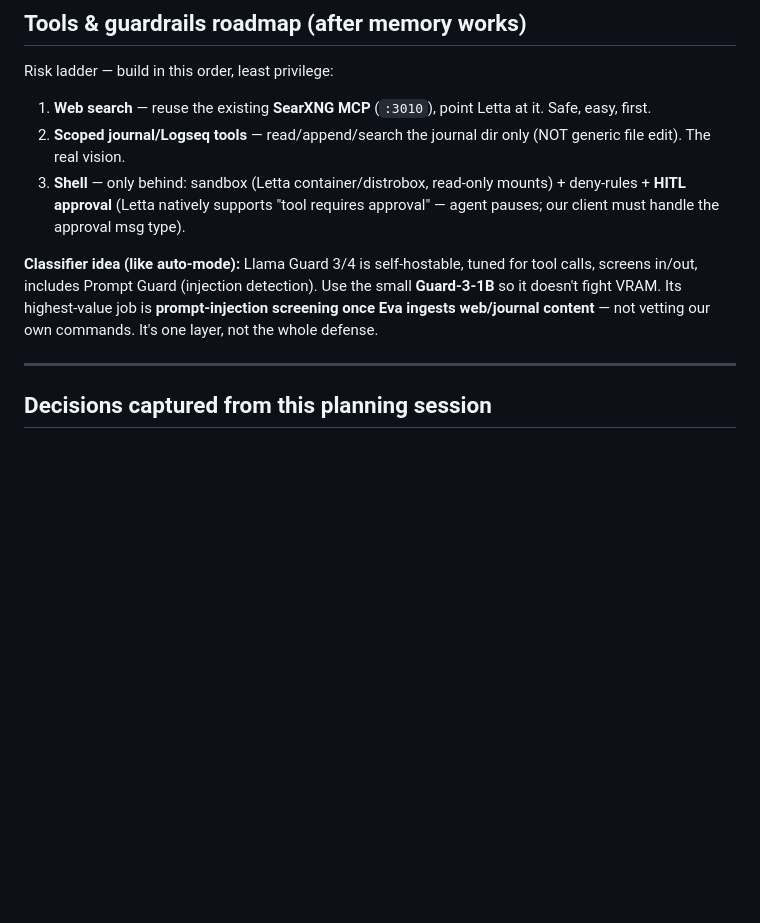
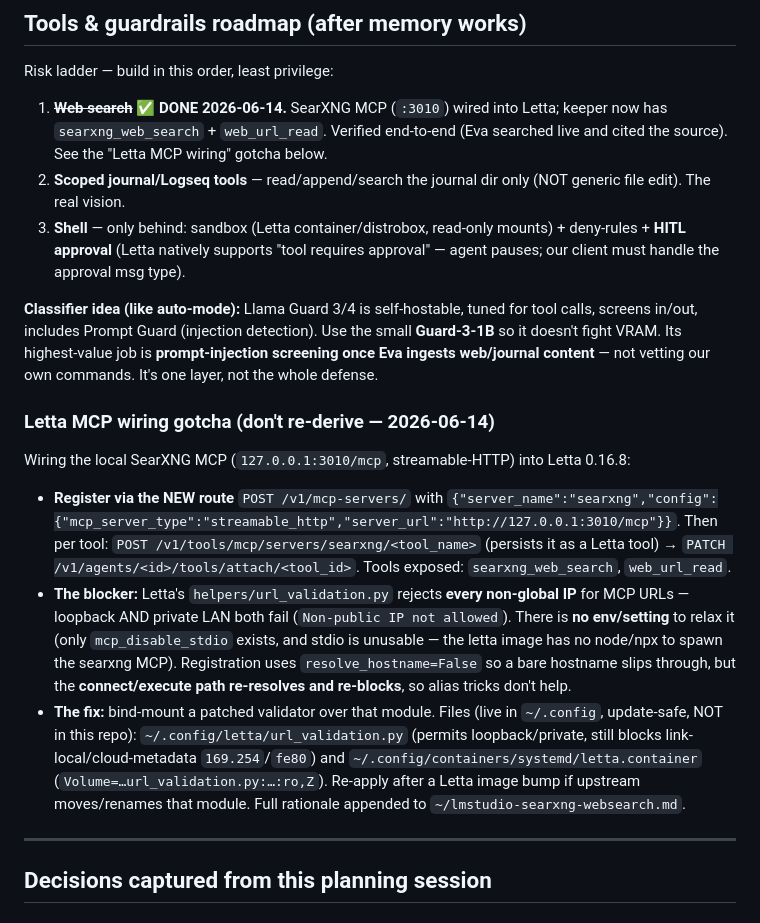
Before and after one commit to qStivi/eva, a Markdown page: docs/2026-06-13-STATUS.md, the part around the change. Drawn GitHub-style; blank space fills up the shorter version.

Commit message:
Wire SearXNG MCP into Letta (tools roadmap rung 1: web search)
Eva can now search the web. Registered the local SearXNG streamable-HTTP MCP
(127.0.0.1:3010) with Letta and attached searxng_web_search + web_url_read to the
keeper. Verified end-to-end: Eva runs a live search and cites the source.

Letta 0.16.8 blocks loopback MCP URLs (url_validation.py rejects all non-global
IPs, no env to relax). Worked around with a bind-mounted patched validator that
permits loopback/private but still blocks link-local/cloud-metadata. Those files
live in ~/.config (system config, update-safe, outside this repo); rationale +
re-apply steps documented here and in ~/lmstudio-searxng-websearch.md.

docs/2026-06-13-STATUS.md: mark roadmap rung 1 done + add the Letta-MCP-wiring
gotcha section.

Co-Authored-By: Claude Opus 4.8 <noreply@anthropic.com>

```diff
--- a/docs/2026-06-13-STATUS.md
+++ b/docs/2026-06-13-STATUS.md
@@ -206,7 +206,9 @@ Note: user will **wipe Eva's memory before going live**, then use throwaway agen
 
 ## Tools & guardrails roadmap (after memory works)
 Risk ladder — build in this order, least privilege:
-1. **Web search** — reuse the existing **SearXNG MCP** (`:3010`), point Letta at it. Safe, easy, first.
+1. ~~**Web search**~~ **✅ DONE 2026-06-14.** SearXNG MCP (`:3010`) wired into Letta; keeper now has
+   `searxng_web_search` + `web_url_read`. Verified end-to-end (Eva searched live and cited the source).
+   See the "Letta MCP wiring" gotcha below.
 2. **Scoped journal/Logseq tools** — read/append/search the journal dir only (NOT generic file edit). The real vision.
 3. **Shell** — only behind: sandbox (Letta container/distrobox, read-only mounts) + deny-rules + **HITL approval**
    (Letta natively supports "tool requires approval" — agent pauses; our client must handle the approval msg type).
@@ -215,6 +217,22 @@ Risk ladder — build in this order, least privilege:
 includes Prompt Guard (injection detection). Use the small **Guard-3-1B** so it doesn't fight VRAM. Its
 highest-value job is **prompt-injection screening once Eva ingests web/journal content** — not vetting our own
 commands. It's one layer, not the whole defense.
+
+### Letta MCP wiring gotcha (don't re-derive — 2026-06-14)
+Wiring the local SearXNG MCP (`127.0.0.1:3010/mcp`, streamable-HTTP) into Letta 0.16.8:
+- **Register via the NEW route** `POST /v1/mcp-servers/` with
+  `{"server_name":"searxng","config":{"mcp_server_type":"streamable_http","server_url":"http://127.0.0.1:3010/mcp"}}`.
+  Then per tool: `POST /v1/tools/mcp/servers/searxng/<tool_name>` (persists it as a Letta tool) →
+  `PATCH /v1/agents/<id>/tools/attach/<tool_id>`. Tools exposed: `searxng_web_search`, `web_url_read`.
+- **The blocker:** Letta's `helpers/url_validation.py` rejects **every non-global IP** for MCP URLs — loopback AND
+  private LAN both fail (`Non-public IP not allowed`). There is **no env/setting** to relax it (only `mcp_disable_stdio`
+  exists, and stdio is unusable — the letta image has no node/npx to spawn the searxng MCP). Registration uses
+  `resolve_hostname=False` so a bare hostname slips through, but the **connect/execute path re-resolves and re-blocks**,
+  so alias tricks don't help.
+- **The fix:** bind-mount a patched validator over that module. Files (live in `~/.config`, update-safe, NOT in this repo):
+  `~/.config/letta/url_validation.py` (permits loopback/private, still blocks link-local/cloud-metadata `169.254`/`fe80`)
+  and `~/.config/containers/systemd/letta.container` (`Volume=…url_validation.py:…:ro,Z`). Re-apply after a Letta image
+  bump if upstream moves/renames that module. Full rationale appended to `~/lmstudio-searxng-websearch.md`.
 
 ---
 
```
